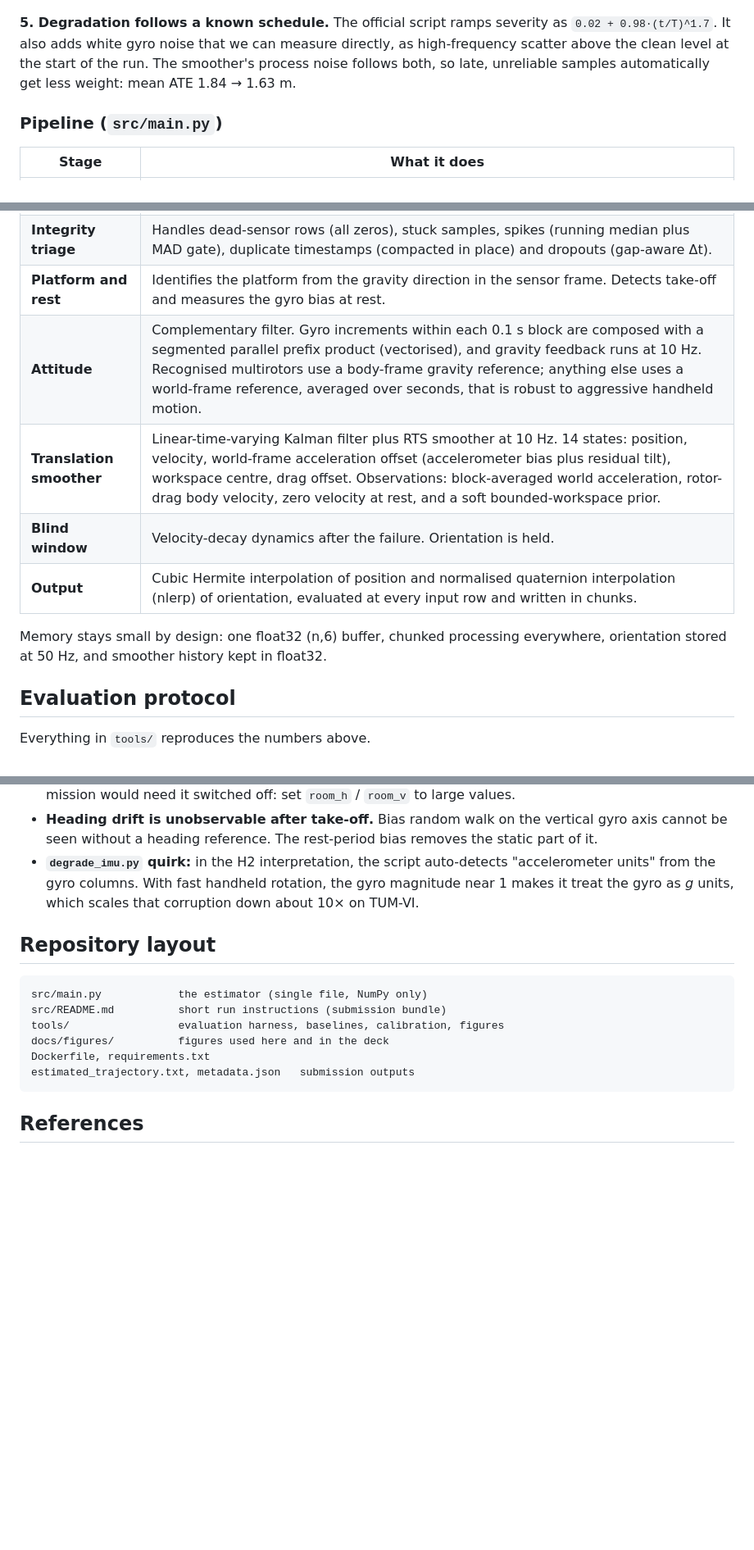
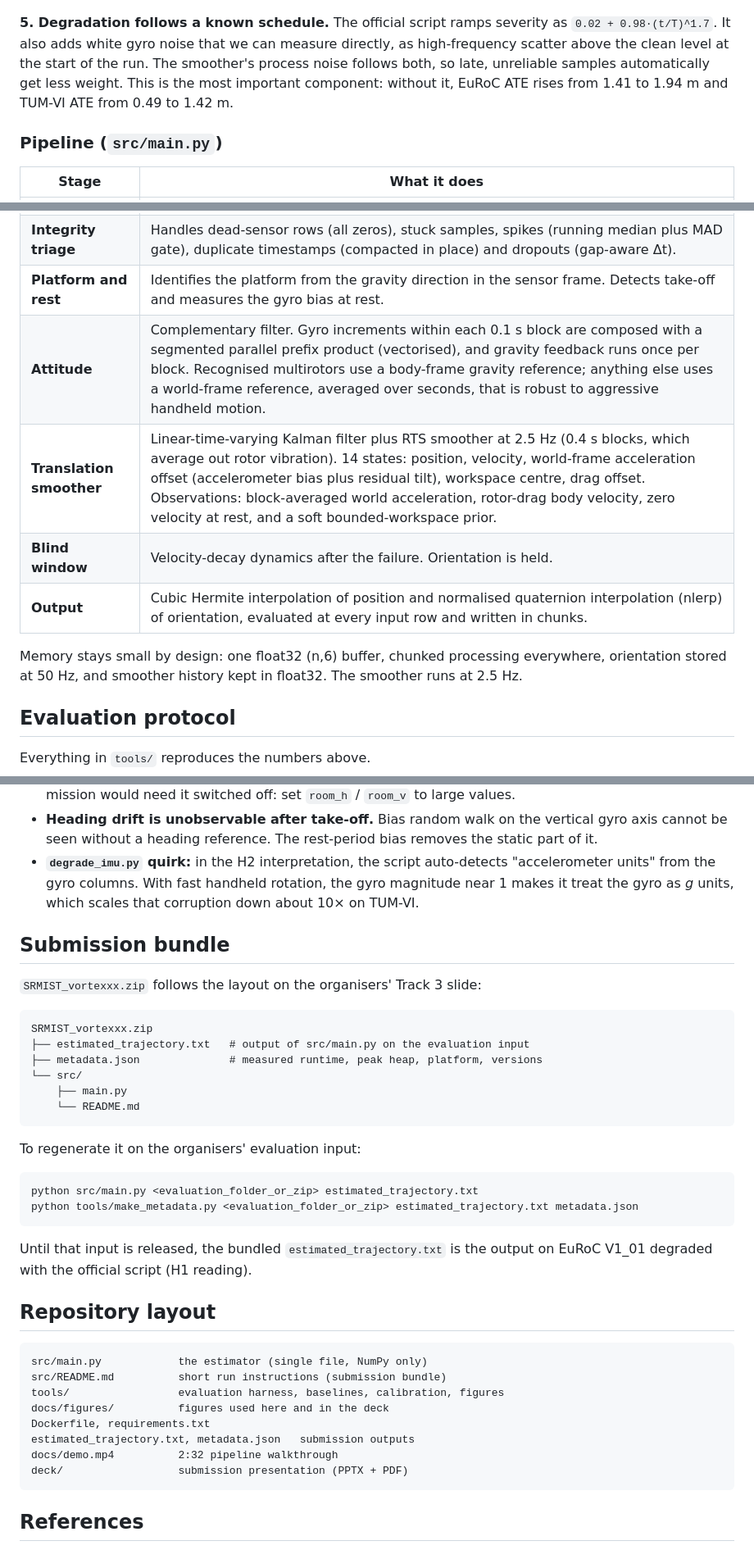
Before and after one commit to RaktimChandra/pathfinder, a Markdown page: README.md, 3 parts joined by grey strips. Shown at 82% size. Drawn GitHub-style; blank space fills up the shorter version.

````diff
--- a/README.md
+++ b/README.md
@@ -74,7 +100,7 @@ The design follows a few physical facts we measured before writing the estimator
 
 ![Blind window](docs/figures/blind.png)
 
-**5. Degradation follows a known schedule.** The official script ramps severity as `0.02 + 0.98·(t/T)^1.7`. It also adds white gyro noise that we can measure directly, as high-frequency scatter above the clean level at the start of the run. The smoother's process noise follows both, so late, unreliable samples automatically get less weight: mean ATE 1.84 → 1.63 m.
+**5. Degradation follows a known schedule.** The official script ramps severity as `0.02 + 0.98·(t/T)^1.7`. It also adds white gyro noise that we can measure directly, as high-frequency scatter above the clean level at the start of the run. The smoother's process noise follows both, so late, unreliable samples automatically get less weight. This is the most important component: without it, EuRoC ATE rises from 1.41 to 1.94 m and TUM-VI ATE from 0.49 to 1.42 m.
 
 ### Pipeline (`src/main.py`)
 
@@ -83,12 +109,12 @@ The design follows a few physical facts we measured before writing the estimator
 | **Ingest** | Accepts EuRoC CSV, a folder or a zip. Detects whether gyro or accelerometer columns come first, from the header names, and checks that against physics: an accelerometer's magnitude stays steady near *g*. Detects m/s² vs *g*, rad/s vs deg/s, and integer-ns vs decimal timestamps. |
 | **Integrity triage** | Handles dead-sensor rows (all zeros), stuck samples, spikes (running median plus MAD gate), duplicate timestamps (compacted in place) and dropouts (gap-aware Δt). |
 | **Platform and rest** | Identifies the platform from the gravity direction in the sensor frame. Detects take-off and measures the gyro bias at rest. |
-| **Attitude** | Complementary filter. Gyro increments within each 0.1 s block are composed with a segmented parallel prefix product (vectorised), and gravity feedback runs at 10 Hz. Recognised multirotors use a body-frame gravity reference; anything else uses a world-frame reference, averaged over seconds, that is robust to aggressive handheld motion. |
-| **Translation smoother** | Linear-time-varying Kalman filter plus RTS smoother at 10 Hz. 14 states: position, velocity, world-frame acceleration offset (accelerometer bias plus residual tilt), workspace centre, drag offset. Observations: block-averaged world acceleration, rotor-drag body velocity, zero velocity at rest, and a soft bounded-workspace prior. |
+| **Attitude** | Complementary filter. Gyro increments within each 0.1 s block are composed with a segmented parallel prefix product (vectorised), and gravity feedback runs once per block. Recognised multirotors use a body-frame gravity reference; anything else uses a world-frame reference, averaged over seconds, that is robust to aggressive handheld motion. |
+| **Translation smoother** | Linear-time-varying Kalman filter plus RTS smoother at 2.5 Hz (0.4 s blocks, which average out rotor vibration). 14 states: position, velocity, world-frame acceleration offset (accelerometer bias plus residual tilt), workspace centre, drag offset. Observations: block-averaged world acceleration, rotor-drag body velocity, zero velocity at rest, and a soft bounded-workspace prior. |
 | **Blind window** | Velocity-decay dynamics after the failure. Orientation is held. |
 | **Output** | Cubic Hermite interpolation of position and normalised quaternion interpolation (nlerp) of orientation, evaluated at every input row and written in chunks. |
 
-Memory stays small by design: one float32 (n,6) buffer, chunked processing everywhere, orientation stored at 50 Hz, and smoother history kept in float32.
+Memory stays small by design: one float32 (n,6) buffer, chunked processing everywhere, orientation stored at 50 Hz, and smoother history kept in float32. The smoother runs at 2.5 Hz.
 
 ## Evaluation protocol
 
@@ -112,6 +138,28 @@ Ground truth comes from EuRoC MAV (`state_groundtruth_estimate0`) and TUM-VI (mo
 - **Heading drift is unobservable after take-off.** Bias random walk on the vertical gyro axis cannot be seen without a heading reference. The rest-period bias removes the static part of it.
 - **`degrade_imu.py` quirk:** in the H2 interpretation, the script auto-detects "accelerometer units" from the gyro columns. With fast handheld rotation, the gyro magnitude near 1 makes it treat the gyro as *g* units, which scales that corruption down about 10× on TUM-VI.
 
+## Submission bundle
+
+`SRMIST_vortexxx.zip` follows the layout on the organisers' Track 3 slide:
+
+```
+SRMIST_vortexxx.zip
+├── estimated_trajectory.txt   # output of src/main.py on the evaluation input
+├── metadata.json              # measured runtime, peak heap, platform, versions
+└── src/
+    ├── main.py
+    └── README.md
+```
+
+To regenerate it on the organisers' evaluation input:
+
+```bash
+python src/main.py <evaluation_folder_or_zip> estimated_trajectory.txt
+python tools/make_metadata.py <evaluation_folder_or_zip> estimated_trajectory.txt metadata.json
+```
+
+Until that input is released, the bundled `estimated_trajectory.txt` is the output on EuRoC V1_01 degraded with the official script (H1 reading).
+
 ## Repository layout
 
 ```
@@ -121,6 +169,8 @@ tools/                 evaluation harness, baselines, calibration, figures
 docs/figures/          figures used here and in the deck
 Dockerfile, requirements.txt
 estimated_trajectory.txt, metadata.json   submission outputs
+docs/demo.mp4          2:32 pipeline walkthrough
+deck/                  submission presentation (PPTX + PDF)
 ```
 
 ## References
````
Also changed, not shown: other parts of README.md (+36 -10 lines), tools/README.md (+5 -3 lines), docs/figures/architecture.png, docs/figures/ate_bars.png, docs/figures/drag.png, docs/figures/hero.png, 14 other files.
